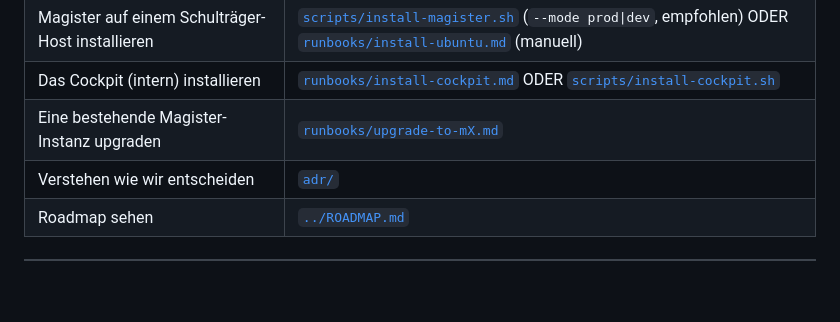
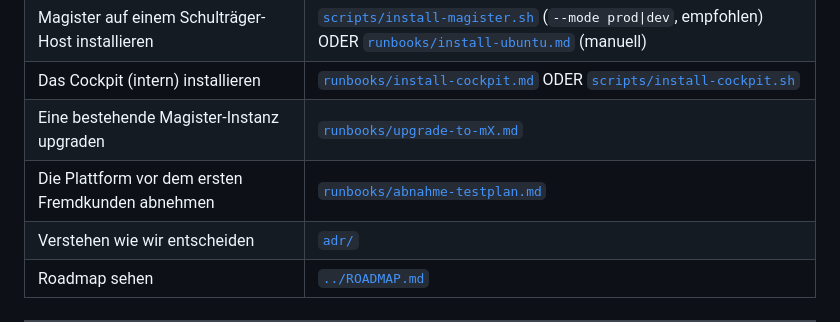
Before and after one commit to Vita-Brevis-GmbH/magister, a Markdown page: docs/README.md, the part around the change. Rendered like a GitHub page; blank space fills up the shorter version.

```diff
--- a/docs/README.md
+++ b/docs/README.md
@@ -12,6 +12,7 @@ Vollständige Dokumentation für **Magister** und das interne **Vita Brevis Cock
 | Magister auf einem Schulträger-Host installieren | [`scripts/install-magister.sh`](../scripts/install-magister.sh) (`--mode prod\|dev`, empfohlen) ODER [`runbooks/install-ubuntu.md`](runbooks/install-ubuntu.md) (manuell) |
 | Das Cockpit (intern) installieren | [`runbooks/install-cockpit.md`](runbooks/install-cockpit.md) ODER [`scripts/install-cockpit.sh`](../scripts/install-cockpit.sh) |
 | Eine bestehende Magister-Instanz upgraden | [`runbooks/upgrade-to-mX.md`](runbooks/) |
+| Die Plattform vor dem ersten Fremdkunden abnehmen | [`runbooks/abnahme-testplan.md`](runbooks/abnahme-testplan.md) |
 | Verstehen wie wir entscheiden | [`adr/`](adr/) |
 | Roadmap sehen | [`../ROADMAP.md`](../ROADMAP.md) |
 
```
Also changed, not shown: docs/runbooks/abnahme-testplan.md (added, +305 -0 lines).
